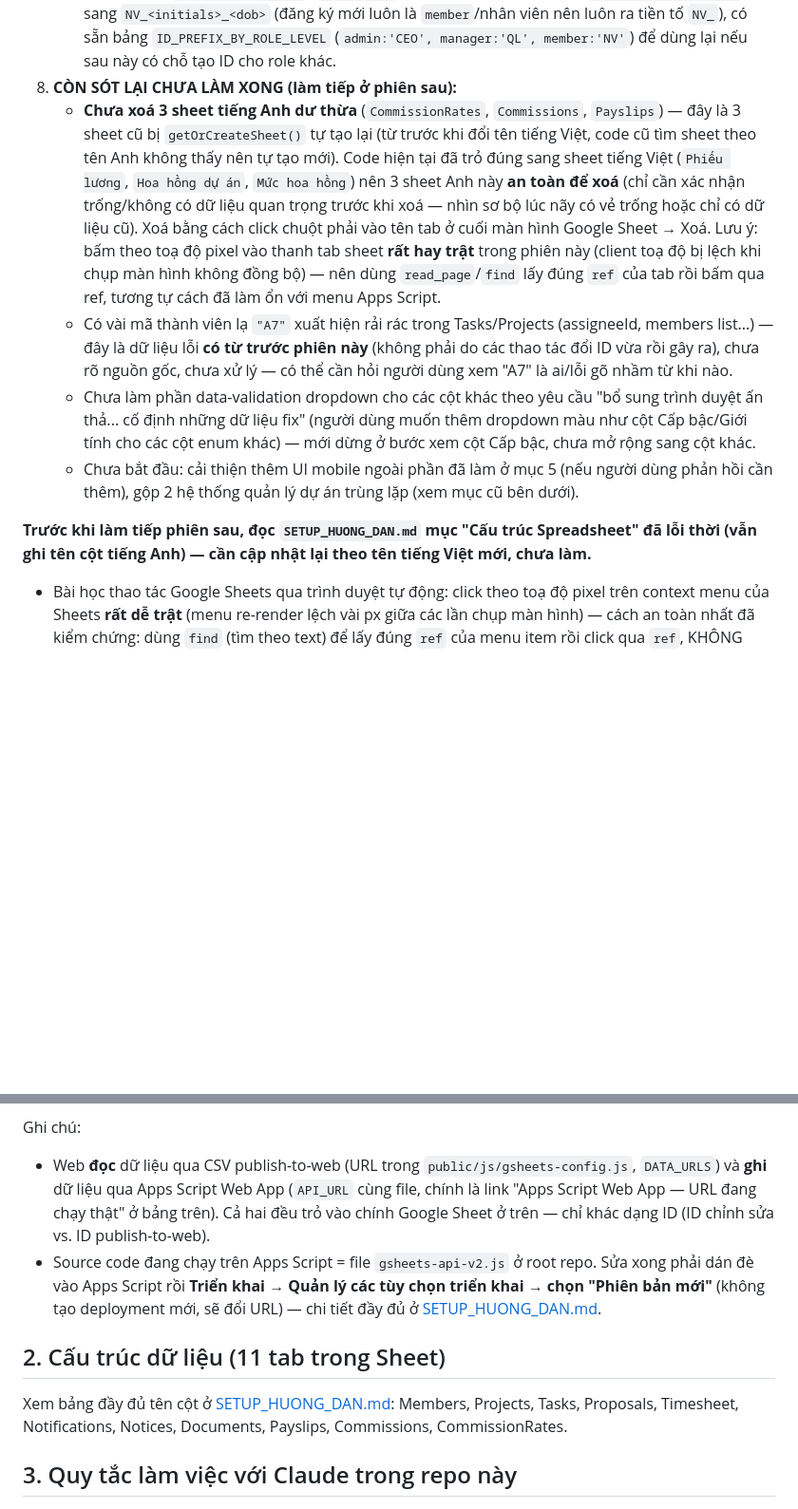
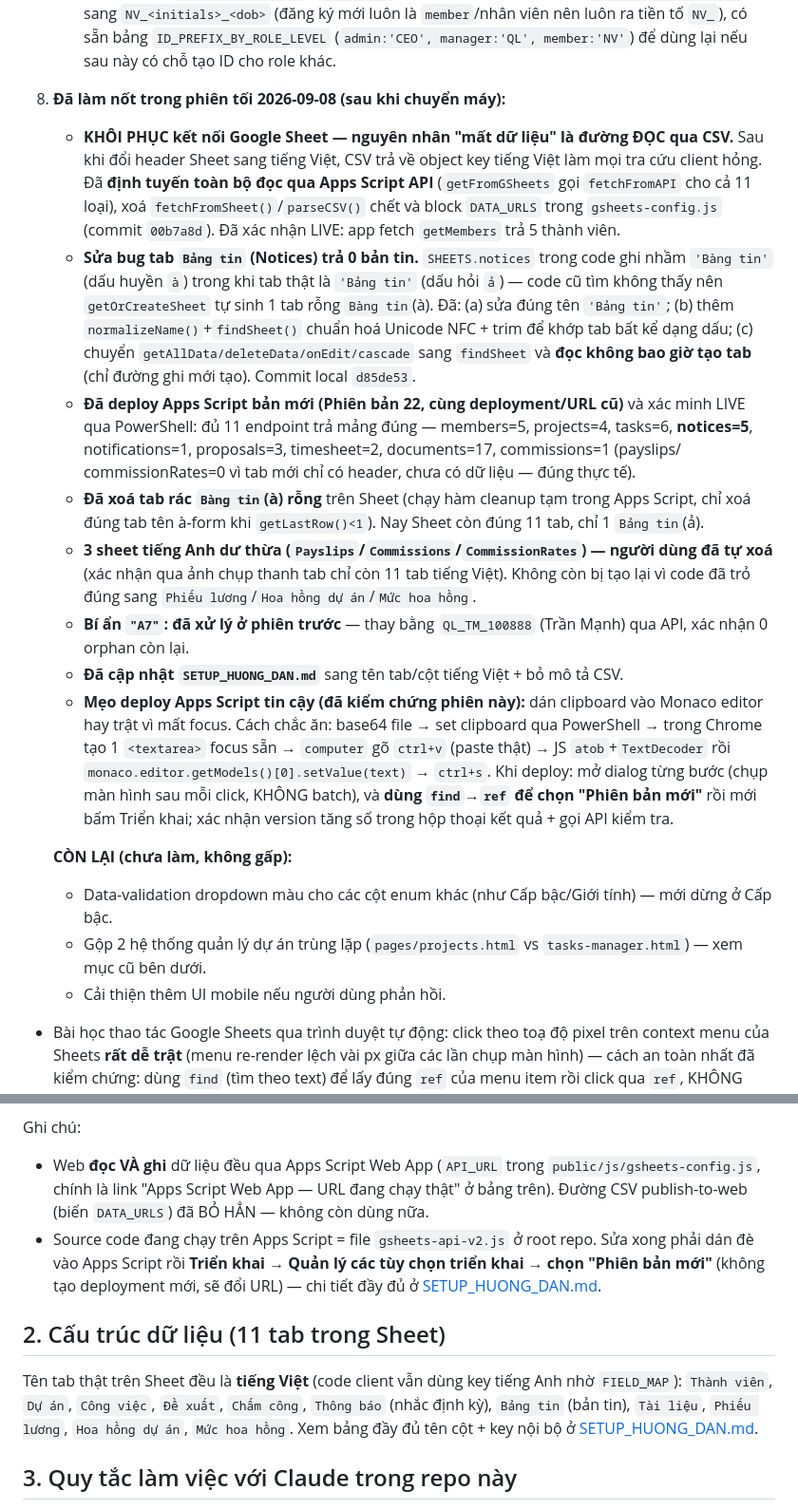
Before and after one commit to pqhieu3820-dotcom/Hiconique-web-noibo, a Markdown page: GHI_CHU_DU_AN.md, 2 parts joined by grey strips. Shown at 95% size. GitHub-like rendering; blank space fills up the shorter version.

```diff
--- a/GHI_CHU_DU_AN.md
+++ b/GHI_CHU_DU_AN.md
@@ -139,28 +140,42 @@ của Member đang đăng nhập, kiểm tra phía client (không có bảo mậ
      sang `NV_<initials>_<dob>` (đăng ký mới luôn là `member`/nhân viên nên luôn ra tiền tố `NV_`),
      có sẵn bảng `ID_PREFIX_BY_ROLE_LEVEL` (`admin:'CEO', manager:'QL', member:'NV'`) để dùng lại
      nếu sau này có chỗ tạo ID cho role khác.
-8. **CÒN SÓT LẠI CHƯA LÀM XONG (làm tiếp ở phiên sau):**
-   - **Chưa xoá 3 sheet tiếng Anh dư thừa** (`CommissionRates`, `Commissions`, `Payslips`) — đây là
-     3 sheet cũ bị `getOrCreateSheet()` tự tạo lại (từ trước khi đổi tên tiếng Việt, code cũ tìm
-     sheet theo tên Anh không thấy nên tự tạo mới). Code hiện tại đã trỏ đúng sang sheet tiếng Việt
-     (`Phiếu lương`, `Hoa hồng dự án`, `Mức hoa hồng`) nên 3 sheet Anh này **an toàn để xoá** (chỉ
-     cần xác nhận trống/không có dữ liệu quan trọng trước khi xoá — nhìn sơ bộ lúc nãy có vẻ trống
-     hoặc chỉ có dữ liệu cũ). Xoá bằng cách click chuột phải vào tên tab ở cuối màn hình Google
-     Sheet → Xoá. Lưu ý: bấm theo toạ độ pixel vào thanh tab sheet **rất hay trật** trong phiên này
-     (client toạ độ bị lệch khi chụp màn hình không đồng bộ) — nên dùng `read_page`/`find` lấy đúng
-     `ref` của tab rồi bấm qua ref, tương tự cách đã làm ổn với menu Apps Script.
-   - Có vài mã thành viên lạ `"A7"` xuất hiện rải rác trong Tasks/Projects (assigneeId, members
-     list...) — đây là dữ liệu lỗi **có từ trước phiên này** (không phải do các thao tác đổi ID vừa
-     rồi gây ra), chưa rõ nguồn gốc, chưa xử lý — có thể cần hỏi người dùng xem "A7" là ai/lỗi gõ
-     nhầm từ khi nào.
-   - Chưa làm phần data-validation dropdown cho các cột khác theo yêu cầu "bổ sung trình duyệt ấn
-     thả... cố định những dữ liệu fix" (người dùng muốn thêm dropdown màu như cột Cấp bậc/Giới tính
-     cho các cột enum khác) — mới dừng ở bước xem cột Cấp bậc, chưa mở rộng sang cột khác.
-   - Chưa bắt đầu: cải thiện thêm UI mobile ngoài phần đã làm ở mục 5 (nếu người dùng phản hồi cần
-     thêm), gộp 2 hệ thống quản lý dự án trùng lặp (xem mục cũ bên dưới).
+8. **Đã làm nốt trong phiên tối 2026-09-08 (sau khi chuyển máy):**
+   - **KHÔI PHỤC kết nối Google Sheet — nguyên nhân "mất dữ liệu" là đường ĐỌC qua CSV.** Sau khi
+     đổi header Sheet sang tiếng Việt, CSV trả về object key tiếng Việt làm mọi tra cứu client hỏng.
+     Đã **định tuyến toàn bộ đọc qua Apps Script API** (`getFromGSheets` gọi `fetchFromAPI` cho cả
+     11 loại), xoá `fetchFromSheet()`/`parseCSV()` chết và block `DATA_URLS` trong
+     `gsheets-config.js` (commit `00b7a8d`). Đã xác nhận LIVE: app fetch `getMembers` trả 5 thành viên.
+   - **Sửa bug tab `Bảng tin` (Notices) trả 0 bản tin.** `SHEETS.notices` trong code ghi nhầm
+     `'Bàng tin'` (dấu huyền `à`) trong khi tab thật là `'Bảng tin'` (dấu hỏi `ả`) — code cũ tìm
+     không thấy nên `getOrCreateSheet` tự sinh 1 tab rỗng `Bàng tin`(à). Đã: (a) sửa đúng tên
+     `'Bảng tin'`; (b) thêm `normalizeName()`+`findSheet()` chuẩn hoá Unicode NFC + trim để khớp
+     tab bất kể dạng dấu; (c) chuyển `getAllData/deleteData/onEdit/cascade` sang `findSheet` và
+     **đọc không bao giờ tạo tab** (chỉ đường ghi mới tạo). Commit local `d85de53`.
+   - **Đã deploy Apps Script bản mới (Phiên bản 22, cùng deployment/URL cũ)** và xác minh LIVE qua
+     PowerShell: đủ 11 endpoint trả mảng đúng — members=5, projects=4, tasks=6, **notices=5**,
+     notifications=1, proposals=3, timesheet=2, documents=17, commissions=1 (payslips/
+     commissionRates=0 vì tab mới chỉ có header, chưa có dữ liệu — đúng thực tế).
+   - **Đã xoá tab rác `Bàng tin`(à) rỗng** trên Sheet (chạy hàm cleanup tạm trong Apps Script, chỉ
+     xoá đúng tab tên à-form khi `getLastRow()<1`). Nay Sheet còn đúng 11 tab, chỉ 1 `Bảng tin`(ả).
+   - **3 sheet tiếng Anh dư thừa (`Payslips`/`Commissions`/`CommissionRates`) — người dùng đã tự
+     xoá** (xác nhận qua ảnh chụp thanh tab chỉ còn 11 tab tiếng Việt). Không còn bị tạo lại vì code
+     đã trỏ đúng sang `Phiếu lương`/`Hoa hồng dự án`/`Mức hoa hồng`.
+   - **Bí ẩn `"A7"`: đã xử lý ở phiên trước** — thay bằng `QL_TM_100888` (Trần Mạnh) qua API, xác
+     nhận 0 orphan còn lại.
+   - **Đã cập nhật `SETUP_HUONG_DAN.md`** sang tên tab/cột tiếng Việt + bỏ mô tả CSV.
+   - **Mẹo deploy Apps Script tin cậy (đã kiểm chứng phiên này):** dán clipboard vào Monaco editor
+     hay trật vì mất focus. Cách chắc ăn: base64 file → set clipboard qua PowerShell → trong Chrome
+     tạo 1 `<textarea>` focus sẵn → `computer` gõ `ctrl+v` (paste thật) → JS `atob`+`TextDecoder`
+     rồi `monaco.editor.getModels()[0].setValue(text)` → `ctrl+s`. Khi deploy: mở dialog từng bước
+     (chụp màn hình sau mỗi click, KHÔNG batch), và **dùng `find`→`ref` để chọn "Phiên bản mới"**
+     rồi mới bấm Triển khai; xác nhận version tăng số trong hộp thoại kết quả + gọi API kiểm tra.
 
-**Trước khi làm tiếp phiên sau, đọc `SETUP_HUONG_DAN.md` mục "Cấu trúc Spreadsheet" đã lỗi thời
-(vẫn ghi tên cột tiếng Anh) — cần cập nhật lại theo tên tiếng Việt mới, chưa làm.**
+   **CÒN LẠI (chưa làm, không gấp):**
+   - Data-validation dropdown màu cho các cột enum khác (như Cấp bậc/Giới tính) — mới dừng ở Cấp bậc.
+   - Gộp 2 hệ thống quản lý dự án trùng lặp (`pages/projects.html` vs `tasks-manager.html`) — xem
+     mục cũ bên dưới.
+   - Cải thiện thêm UI mobile nếu người dùng phản hồi.
 - Bài học thao tác Google Sheets qua trình duyệt tự động: click theo toạ độ pixel trên context
   menu của Sheets **rất dễ trật** (menu re-render lệch vài px giữa các lần chụp màn hình) — cách
   an toàn nhất đã kiểm chứng: dùng `find` (tìm theo text) để lấy đúng `ref` của menu item rồi click
@@ -207,10 +222,9 @@ của Member đang đăng nhập, kiểm tra phía client (không có bảo mậ
 chú, nếu không web sẽ ngừng ghi được dữ liệu.
 
 Ghi chú:
-- Web **đọc** dữ liệu qua CSV publish-to-web (URL trong `public/js/gsheets-config.js`,
-  `DATA_URLS`) và **ghi** dữ liệu qua Apps Script Web App (`API_URL` cùng file, chính là link
-  "Apps Script Web App — URL đang chạy thật" ở bảng trên). Cả hai đều trỏ vào chính Google Sheet
-  ở trên — chỉ khác dạng ID (ID chỉnh sửa vs. ID publish-to-web).
+- Web **đọc VÀ ghi** dữ liệu đều qua Apps Script Web App (`API_URL` trong
+  `public/js/gsheets-config.js`, chính là link "Apps Script Web App — URL đang chạy thật" ở bảng
+  trên). Đường CSV publish-to-web (biến `DATA_URLS`) đã BỎ HẲN — không còn dùng nữa.
 - Source code đang chạy trên Apps Script = file `gsheets-api-v2.js` ở root repo. Sửa xong phải
   dán đè vào Apps Script rồi **Triển khai → Quản lý các tùy chọn triển khai → chọn "Phiên bản
   mới"** (không tạo deployment mới, sẽ đổi URL) — chi tiết đầy đủ ở
@@ -218,9 +232,10 @@ Ghi chú:
 
 ## 2. Cấu trúc dữ liệu (11 tab trong Sheet)
 
-Xem bảng đầy đủ tên cột ở [SETUP_HUONG_DAN.md](SETUP_HUONG_DAN.md#cấu-trúc-spreadsheet-hiện-tại):
-Members, Projects, Tasks, Proposals, Timesheet, Notifications, Notices, Documents, Payslips,
-Commissions, CommissionRates.
+Tên tab thật trên Sheet đều là **tiếng Việt** (code client vẫn dùng key tiếng Anh nhờ `FIELD_MAP`):
+`Thành viên`, `Dự án`, `Công việc`, `Đề xuất`, `Chấm công`, `Thông báo` (nhắc định kỳ), `Bảng tin`
+(bản tin), `Tài liệu`, `Phiếu lương`, `Hoa hồng dự án`, `Mức hoa hồng`. Xem bảng đầy đủ tên cột +
+key nội bộ ở [SETUP_HUONG_DAN.md](SETUP_HUONG_DAN.md#cấu-trúc-spreadsheet-hiện-tại).
 
 ## 3. Quy tắc làm việc với Claude trong repo này
 
```
Also changed, not shown: other parts of GHI_CHU_DU_AN.md (+5 -4 lines), SETUP_HUONG_DAN.md (+47 -37 lines).
